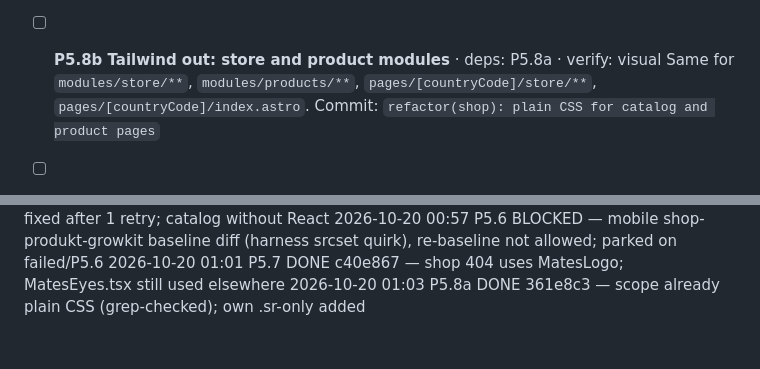
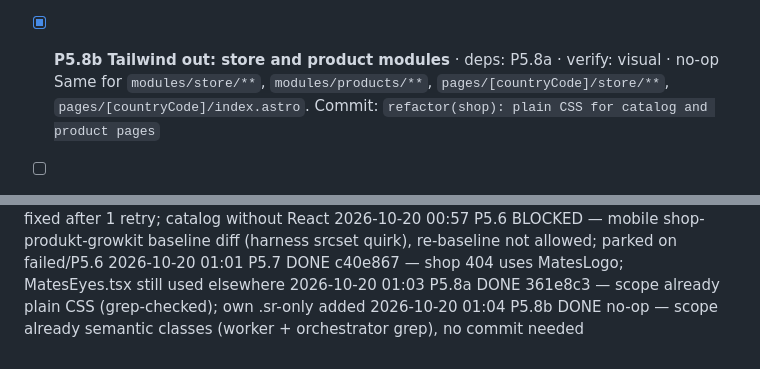
Before and after one commit to meister-eder/shroom-mates, a Markdown page: docs/plans/overhaul.md, 2 parts joined by grey strips. GitHub-like rendering.

Commit message:
chore(plan): P5.8b no-op
Co-Authored-By: Claude Opus 5.5 <noreply@anthropic.com>

```diff
--- a/docs/plans/overhaul.md
+++ b/docs/plans/overhaul.md
@@ -158,7 +158,7 @@ from any of it.
   The storefront mixes Tailwind utilities (often with `!` overrides and arbitrary values) with `shop.css`. Goal of P5.8a–d: plain CSS only, like the website. This task: convert every `class`/`className` utility in `modules/layout/**`, `modules/common/**`, `layouts/**`, `pages/*.astro` (not checkout/cart/order) to semantic classes in `src/styles/shop.css` (or scoped `<style>` in `.astro` files) using tokens from `packages/ui/src/tokens.css` (no hex values; `--color-*` aliases are fine where they exist). Use the shared `.btn`/`.pill` utilities from `packages/ui/src/utilities.css` instead of re-creating buttons. Visual must pass.
   Commit: `refactor(shop): plain CSS for layout and common components`
 
-- [ ] **P5.8b Tailwind out: store and product modules** · deps: P5.8a · verify: visual
+- [x] **P5.8b Tailwind out: store and product modules** · deps: P5.8a · verify: visual · no-op
   Same for `modules/store/**`, `modules/products/**`, `pages/[countryCode]/store/**`, `pages/[countryCode]/index.astro`.
   Commit: `refactor(shop): plain CSS for catalog and product pages`
 
@@ -292,3 +292,4 @@ _(orchestrator appends one line per task: `2026-10-19 23:10 P1.1 DONE abc1234
 2026-10-20 00:57 P5.6 BLOCKED — mobile shop-produkt-growkit baseline diff (harness srcset quirk), re-baseline not allowed; parked on failed/P5.6
 2026-10-20 01:01 P5.7 DONE c40e867 — shop 404 uses MatesLogo; MatesEyes.tsx still used elsewhere
 2026-10-20 01:03 P5.8a DONE 361e8c3 — scope already plain CSS (grep-checked); own .sr-only added
+2026-10-20 01:04 P5.8b DONE no-op — scope already semantic classes (worker + orchestrator grep), no commit needed
```
